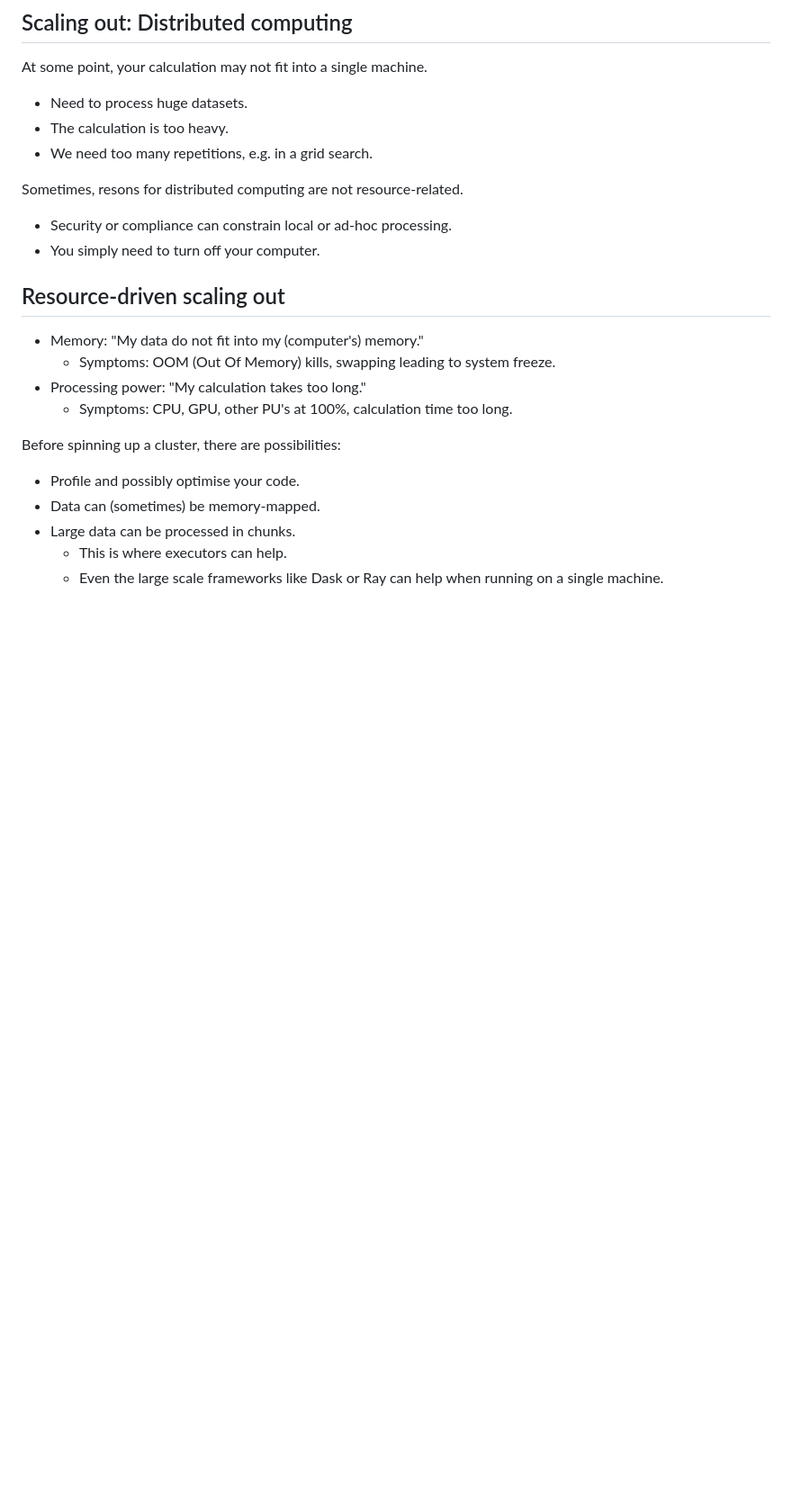
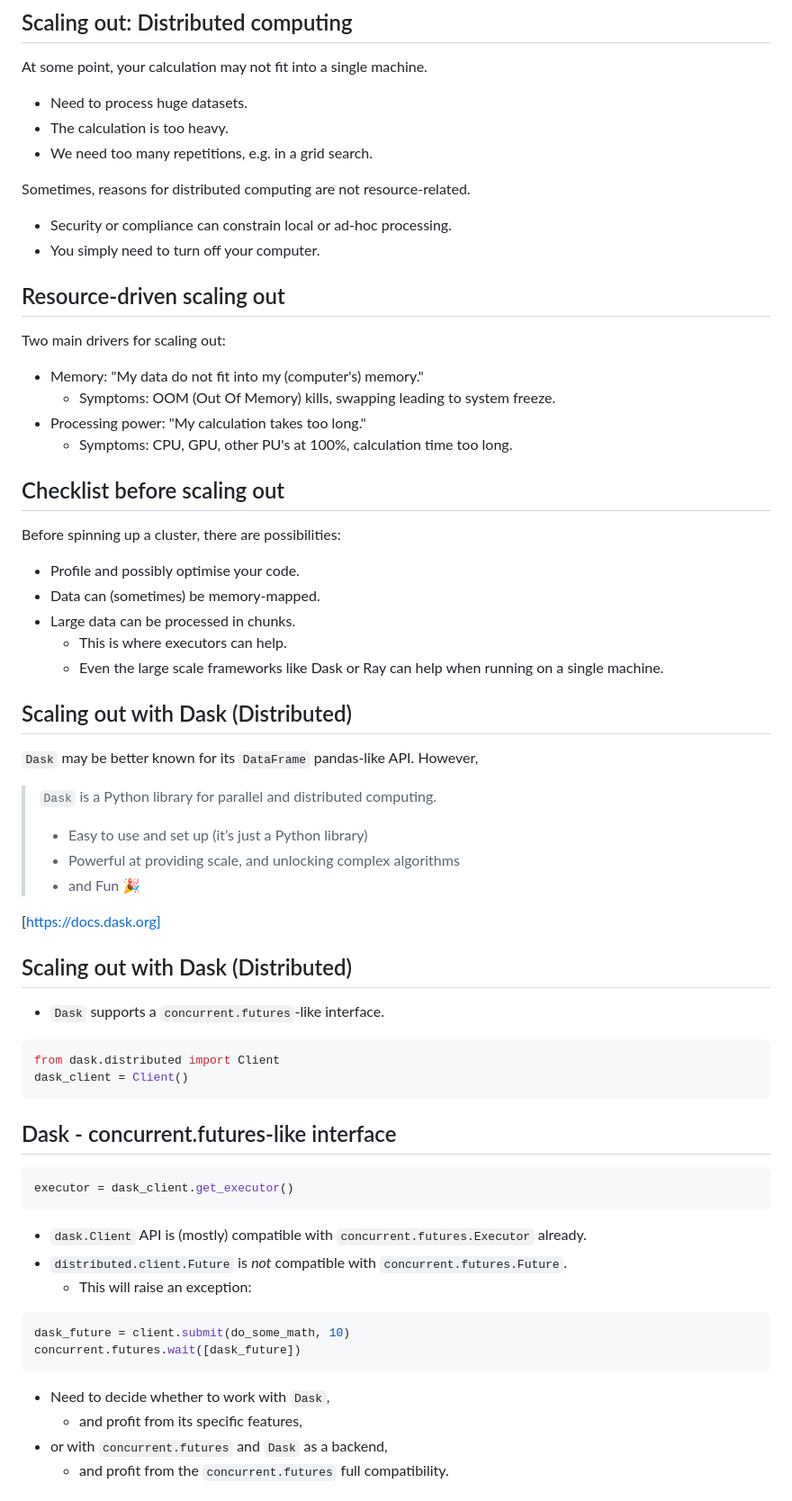
Before and after one commit to coobas/europython-24, a Markdown page: slides.md, the part around the change printed below. Shown: that part at 90% size. GitHub-like rendering; blank space fills up the shorter version.

````diff
--- a/slides.md
+++ b/slides.md
@@ -252,16 +252,19 @@ At some point, your calculation may not fit into a single machine.
 - The calculation is too heavy.
 - We need too many repetitions, e.g. in a grid search.
 
-Sometimes, resons for distributed computing are not resource-related.
+Sometimes, reasons for distributed computing are not resource-related.
 - Security or compliance can constrain local or ad-hoc processing.
 - You simply need to turn off your computer.
 
 ## Resource-driven scaling out
 
+Two main drivers for scaling out:
 - Memory: "My data do not fit into my (computer's) memory."
   - Symptoms: OOM (Out Of Memory) kills, swapping leading to system freeze.
 - Processing power: "My calculation takes too long."
   - Symptoms: CPU, GPU, other PU's at 100%, calculation time too long.
+
+## Checklist before scaling out
 
 Before spinning up a cluster, there are possibilities:
 - Profile and possibly optimise your code.
@@ -269,3 +272,40 @@ Before spinning up a cluster, there are possibilities:
 - Large data can be processed in chunks.
   - This is where executors can help.
   - Even the large scale frameworks like Dask or Ray can help when running on a single machine.
+
+## Scaling out with Dask (Distributed)
+
+`Dask` may be better known for its `DataFrame` pandas-like API. However,
+
+> `Dask` is a Python library for parallel and distributed computing.
+> - Easy to use and set up (it’s just a Python library)
+> - Powerful at providing scale, and unlocking complex algorithms
+> - and Fun 🎉
+
+[https://docs.dask.org]
+
+## Scaling out with Dask (Distributed)
+
+- `Dask` supports a `concurrent.futures`-like interface.
+```python
+from dask.distributed import Client
+dask_client = Client()
+```
+
+## Dask - concurrent.futures-like interface
+
+```python
+executor = dask_client.get_executor()
+```
+- `dask.Client` API is (mostly) compatible with `concurrent.futures.Executor` already.
+- `distributed.client.Future` is *not* compatible with `concurrent.futures.Future`.
+  - This will raise an exception:
+```python
+dask_future = client.submit(do_some_math, 10)
+concurrent.futures.wait([dask_future])
+```
+- Need to decide whether to work with `Dask`,
+  - and profit from its specific features,
+- or with `concurrent.futures` and `Dask` as a backend,
+  - and profit from the `concurrent.futures` full compatibility.
+
````
Also changed, not shown: other parts of slides.md (+135 -0 lines).
